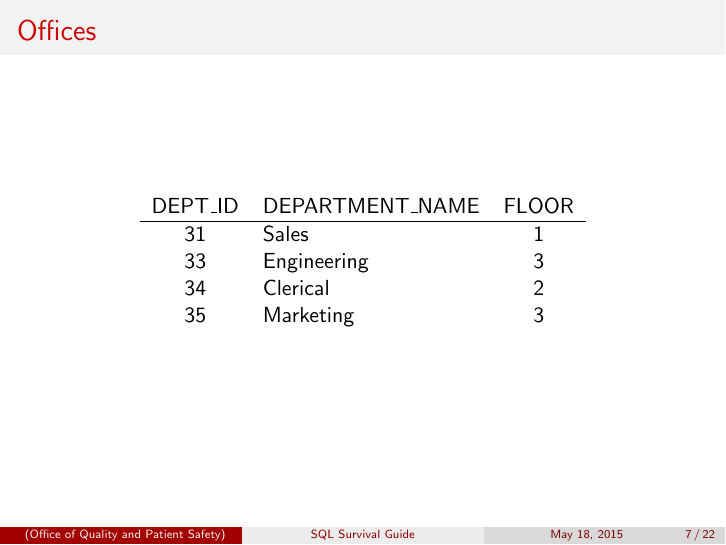
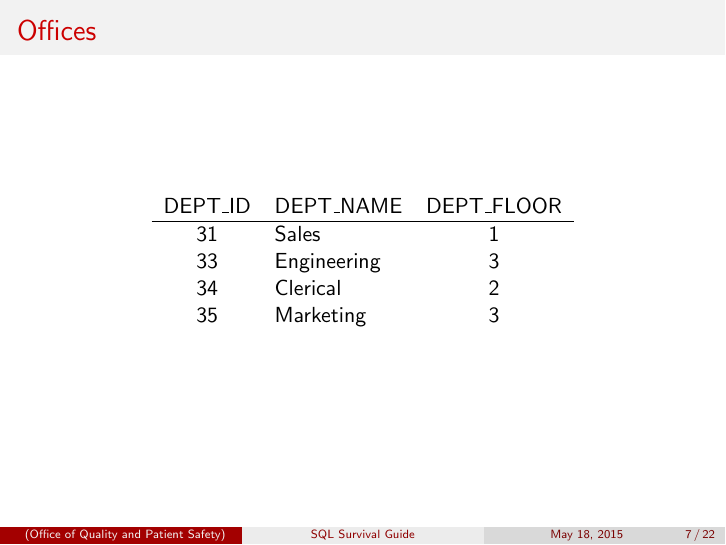
Before and after one commit to Choens/sql-survival-guide, LaTeX slides (04-joins.tex): page 8 of 23. Compiled offline with pdfLaTeX.

Commit message:
LaTeX tables have the same headers as SQL code.
- It is nice for things to match.
- Committing so I can edit some things on-line.

 Changes to be committed:
	modified:	04-joins.tex

```diff
--- a/04-joins.tex
+++ b/04-joins.tex
@@ -111,12 +111,12 @@
 
   \begin{center}
     \begin{tabulary}{\textwidth}{CLC}
-      DEPT\_ID & DEPARTMENT\_NAME & FLOOR \\
+      DEPT\_ID & DEPT\_NAME  & DEPT\_FLOOR \\
       \hline
-      31       & Sales            & 1     \\
-      33       & Engineering      & 3     \\
-      34       & Clerical         & 2     \\
-      35       & Marketing        & 3     \\
+      31       & Sales       & 1           \\
+      33       & Engineering & 3           \\
+      34       & Clerical    & 2           \\
+      35       & Marketing   & 3           \\
     \end{tabulary}
   \end{center}
 
```
Also changed, not shown: 04-joins.tex (8 more changed lines).
